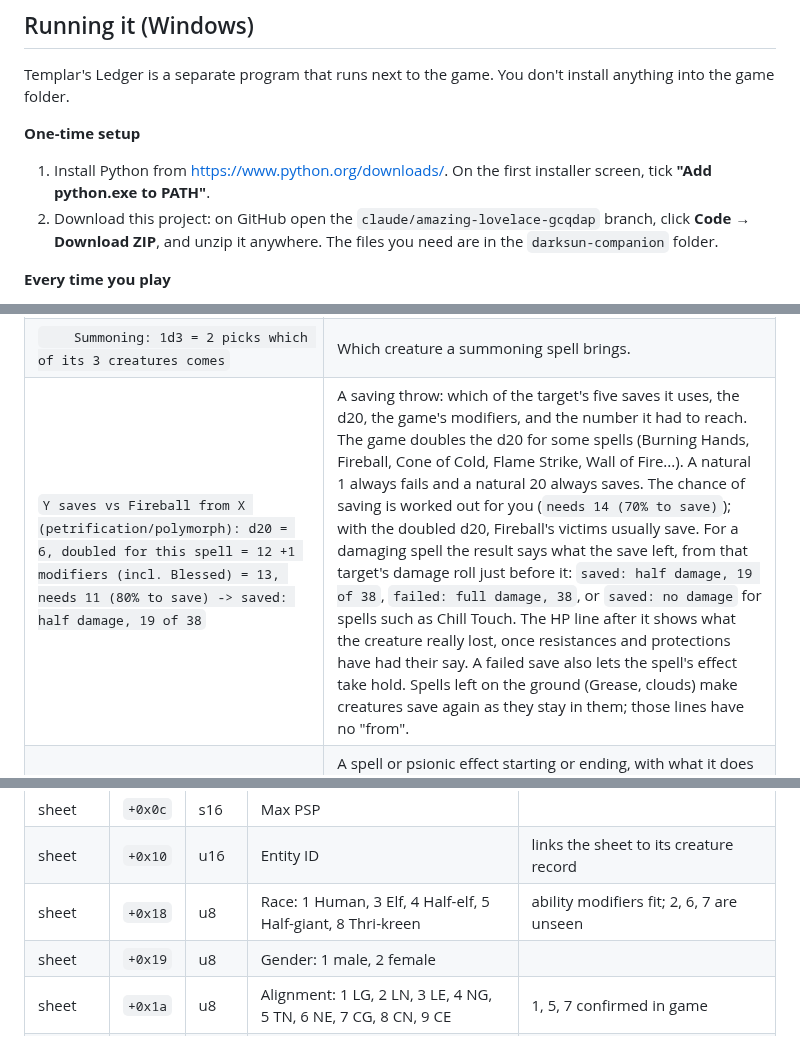
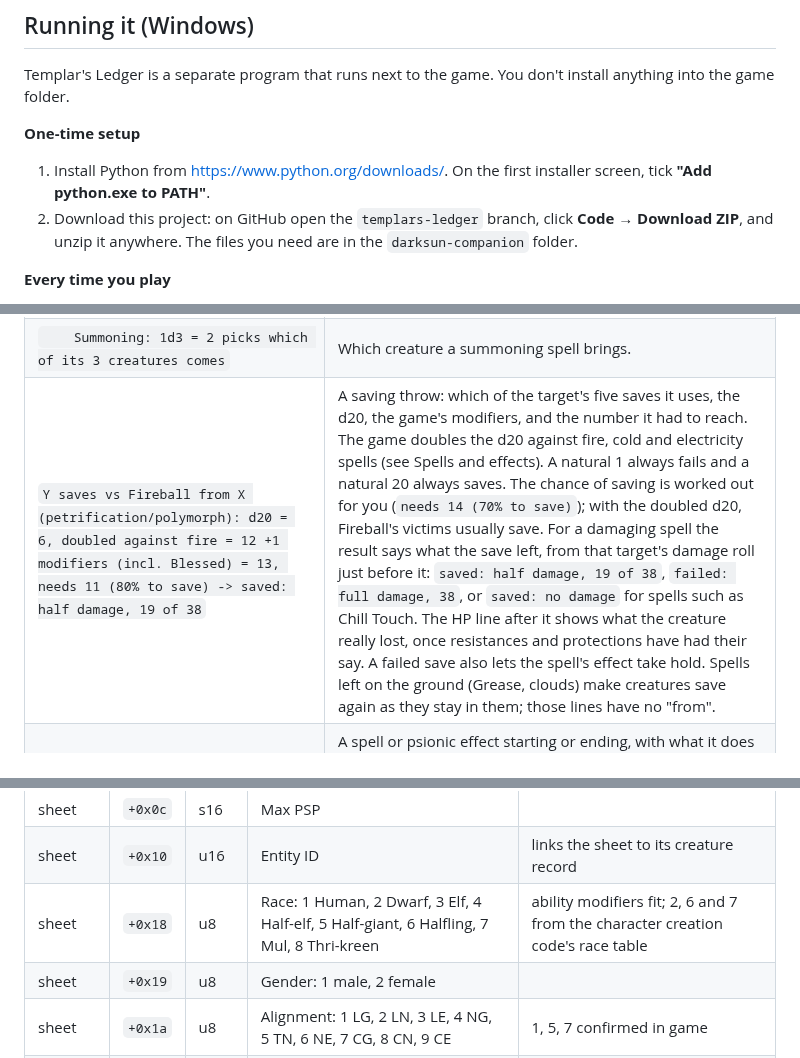
Before and after one commit to daaki85/daaki85, a Markdown page: darksun-companion/README.md, 3 parts joined by grey strips. Drawn GitHub-style.

```diff
--- a/darksun-companion/README.md
+++ b/darksun-companion/README.md
@@ -61,7 +61,7 @@ install anything into the game folder.
 
 1. Install Python from <https://www.python.org/downloads/>. On the first
    installer screen, tick **"Add python.exe to PATH"**.
-2. Download this project: on GitHub open the `claude/amazing-lovelace-gcqdap`
+2. Download this project: on GitHub open the `templars-ledger`
    branch, click **Code → Download ZIP**, and unzip it anywhere.
    The files you need are in the `darksun-companion` folder.
 
@@ -116,7 +116,7 @@ If more than one DOSBox is running, add `--pid <number>` (from `processes`).
 | `    Dispel Magic on Slig's Blessed: d100 = 60, needs 85 or less (50 + 5 x 7 - 5 x 0 (its caster's level)) -> dispelled` | Dispel Magic tries each effect on its target separately: 50 + 5 for each of the dispeller's levels, less 5 for each of the level the effect was cast at. It can't touch some (Biofeedback, Diseased, Feeblemind, Poisoned, Graft Weapon, No spell use, Stuck, Mind Bar and a few more). |
 | `    Abjure on Y: d20 = 14, needs 12 or more (11 - caster level 5 + its level 6) -> sent away` | Abjure sends a summoned creature away (1000 damage) on a d20 at or over 11 - the caster's level + the creature's. |
 | `    Summoning: 1d3 = 2 picks which of its 3 creatures comes` | Which creature a summoning spell brings. |
-| `Y saves vs Fireball from X (petrification/polymorph): d20 = 6, doubled for this spell = 12 +1 modifiers (incl. Blessed) = 13, needs 11 (80% to save) -> saved: half damage, 19 of 38` | A saving throw: which of the target's five saves it uses, the d20, the game's modifiers, and the number it had to reach. The game doubles the d20 for some spells (Burning Hands, Fireball, Cone of Cold, Flame Strike, Wall of Fire...). A natural 1 always fails and a natural 20 always saves. The chance of saving is worked out for you (`needs 14 (70% to save)`); with the doubled d20, Fireball's victims usually save. For a damaging spell the result says what the save left, from that target's damage roll just before it: `saved: half damage, 19 of 38`, `failed: full damage, 38`, or `saved: no damage` for spells such as Chill Touch. The HP line after it shows what the creature really lost, once resistances and protections have had their say. A failed save also lets the spell's effect take hold. Spells left on the ground (Grease, clouds) make creatures save again as they stay in them; those lines have no "from". |
+| `Y saves vs Fireball from X (petrification/polymorph): d20 = 6, doubled against fire = 12 +1 modifiers (incl. Blessed) = 13, needs 11 (80% to save) -> saved: half damage, 19 of 38` | A saving throw: which of the target's five saves it uses, the d20, the game's modifiers, and the number it had to reach. The game doubles the d20 against fire, cold and electricity spells (see Spells and effects). A natural 1 always fails and a natural 20 always saves. The chance of saving is worked out for you (`needs 14 (70% to save)`); with the doubled d20, Fireball's victims usually save. For a damaging spell the result says what the save left, from that target's damage roll just before it: `saved: half damage, 19 of 38`, `failed: full damage, 38`, or `saved: no damage` for spells such as Chill Touch. The HP line after it shows what the creature really lost, once resistances and protections have had their say. A failed save also lets the spell's effect take hold. Spells left on the ground (Grease, clouds) make creatures save again as they stay in them; those lines have no "from". |
 | `X gives Blessed to Y, Z: +1 to hit, +1 on saves` / `Blessed ends on Y` | A spell or psionic effect starting or ending, with what it does in the game's code where that is known: to-hit, AC and saving throws, movement and attacks, whether the creature can attack or cast, who controls it (see Spells and effects below). `Stuck on Y` (no "gives") is an effect a creature has from a spell on the ground or cast on itself. |
 | `X DEX check: d20 = 9, needs 16 or less (DEX 16) -> success` | An ability check. A natural 20 always fails. |
 | `Cilla tries to open locks: d100 = 35, needs 40 or less -> success` / `    open locks 40 = 18 + 16 thief level 4 + 10 elf... - 5 armour` | A thief skill roll (see Thief skills below), and what its chance is made of. |
@@ -606,7 +641,7 @@ parties, plus the in-game View Character screens.
 | sheet | `+0x0a` | s16 | HP before CON bonus (probably) | max − this = CON bonus × level for single-class characters |
 | sheet | `+0x0c` | s16 | Max PSP | |
 | sheet | `+0x10` | u16 | Entity ID | links the sheet to its creature record |
-| sheet | `+0x18` | u8 | Race: 1 Human, 3 Elf, 4 Half-elf, 5 Half-giant, 8 Thri-kreen | ability modifiers fit; 2, 6, 7 are unseen |
+| sheet | `+0x18` | u8 | Race: 1 Human, 2 Dwarf, 3 Elf, 4 Half-elf, 5 Half-giant, 6 Halfling, 7 Mul, 8 Thri-kreen | ability modifiers fit; 2, 6 and 7 from the character creation code's race table |
 | sheet | `+0x19` | u8 | Gender: 1 male, 2 female | |
 | sheet | `+0x1a` | u8 | Alignment: 1 LG, 2 LN, 3 LE, 4 NG, 5 TN, 6 NE, 7 CG, 8 CN, 9 CE | 1, 5, 7 confirmed in game |
 | sheet | `+0x1b` | u8 ×6 | STR DEX CON INT WIS CHA | |
```
Also changed, not shown: other parts of darksun-companion/README.md (+49 -14 lines), darksun-companion/docs/dialogue.png, 10 other files.
